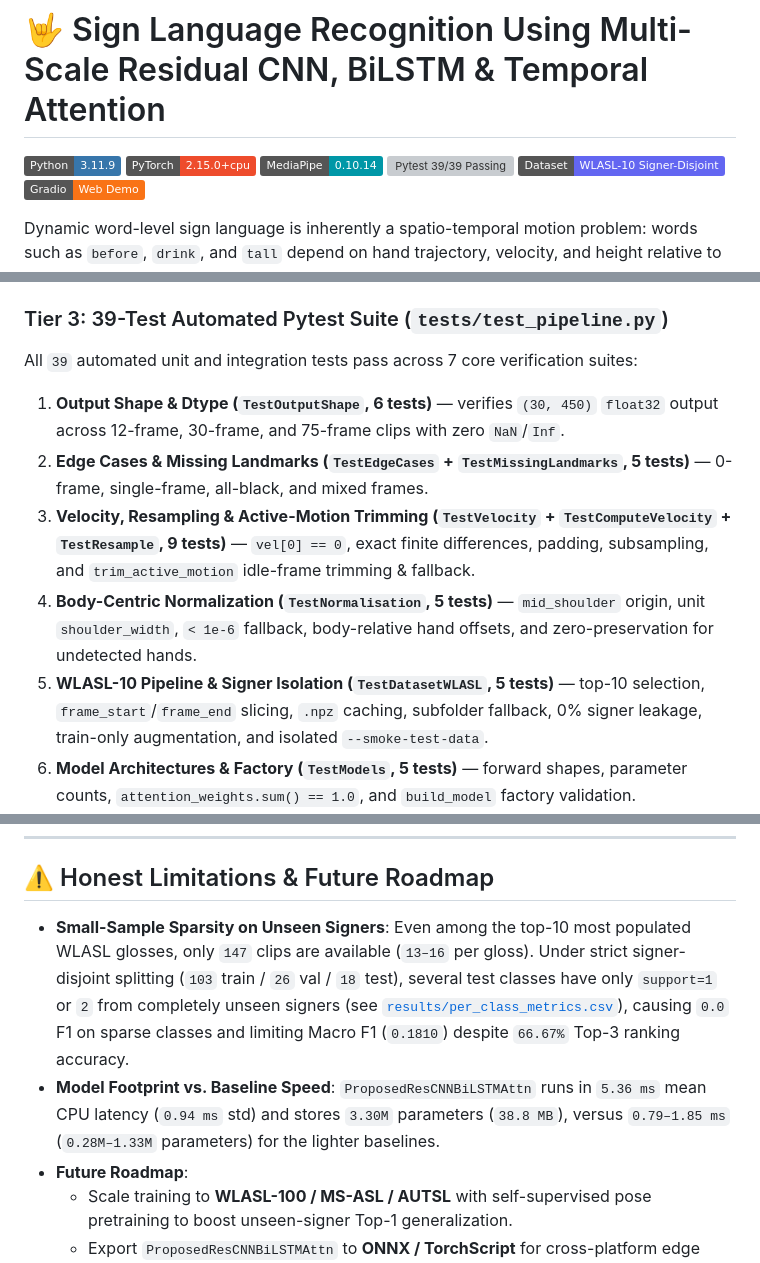
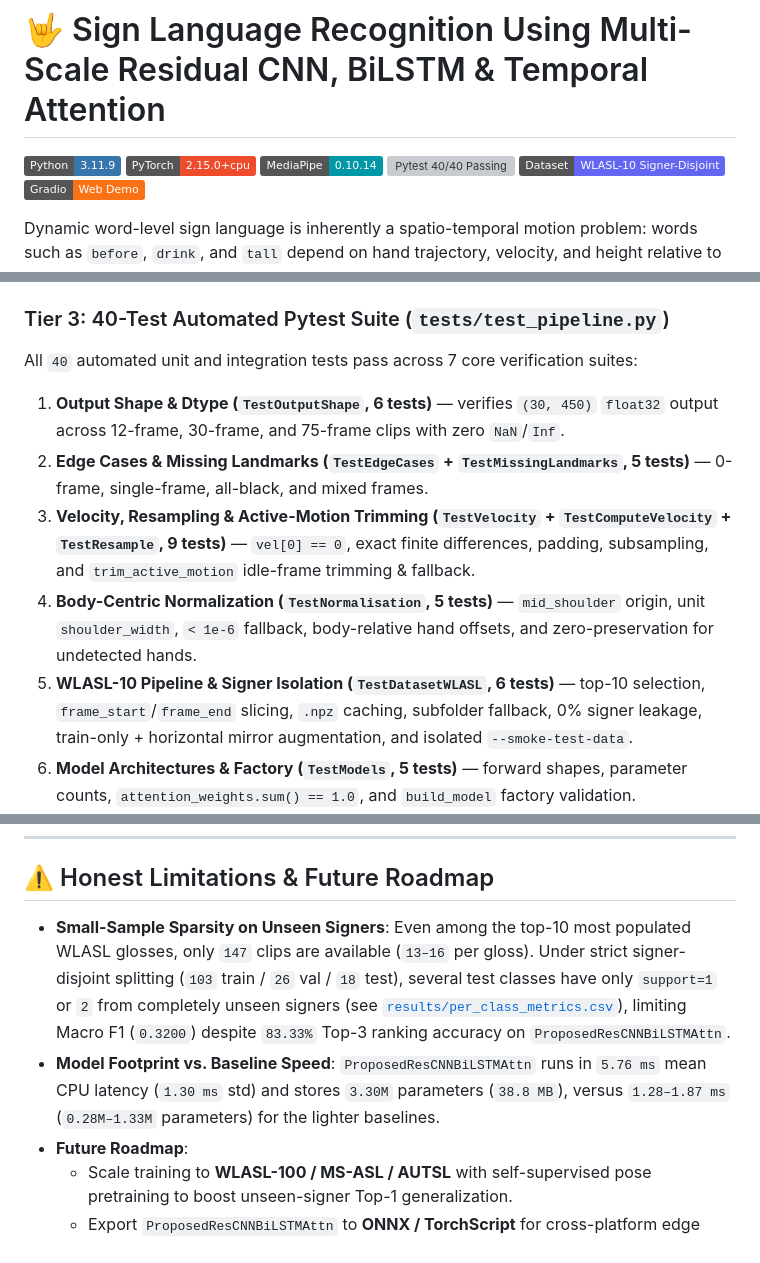
Before and after one commit to hasinimaddula26-tech/SIGN_LANGUAGE_RECOGNITION, a Markdown page: README.md, 3 parts joined by grey strips. Rendered like a GitHub page; badges without logos; grey boxes are pictures that could not be loaded.

```diff
--- a/README.md
+++ b/README.md
@@ -3,7 +3,7 @@
 [![Python 3.11](https://img.shields.io/badge/Python-3.11.9-3776AB?logo=python&logoColor=white)](https://www.python.org/)
 [![PyTorch 2.15](https://img.shields.io/badge/PyTorch-2.15.0%2Bcpu-EE4C2C?logo=pytorch&logoColor=white)](https://pytorch.org/)
 [![MediaPipe 0.10.14](https://img.shields.io/badge/MediaPipe-0.10.14-0097A7?logo=google&logoColor=white)](https://developers.google.com/mediapipe)
-[![Pytest 39/39 Passing](https://img.shields.io/badge/Pytest-39%2F39%20Passing-2EA44F?logo=pytest&logoColor=white)](tests/test_pipeline.py)
+[![Pytest 40/40 Passing](https://img.shields.io/badge/Pytest-40%2F40%20Passing-2EA44F?logo=pytest&logoColor=white)](tests/test_pipeline.py)
 [![Dataset WLASL-10 Signer-Disjoint](https://img.shields.io/badge/Dataset-WLASL--10%20Signer--Disjoint-6366F1)](data/WLASL_v0.3.json)
 [![Gradio Demo](https://img.shields.io/badge/Gradio-Web%20Demo-F97316?logo=gradio&logoColor=white)](https://huggingface.co/spaces/Hasinidurge7/SIGN_LANGUAGE_RECOGNITION)
 
@@ -83,13 +83,13 @@ All 4 architectures (`CNNBaseline`, `LSTMBaseline`, `CNNLSTMStandard`, `Proposed
 ### Tier 2: Live Video & Real-Time Webcam Inference (`src/predict.py` & `app.py`)
 Both the CLI (`src/predict.py`) and Gradio UI (`app.py`) compute calibrated softmax **Top-3 gloss probabilities** and extract **peak temporal self-attention frame indices** (for example, frames `[6..12]` during active gesture strokes on held-out WLASL test clips). In live webcam mode (`--mode webcam`), a 30-frame rolling buffer feeds continuous predictions with confidence scoring (allowing downstream gating at `> 0.75` confidence to separate active signs from an `Idle / No-Sign` state).
 
-### Tier 3: 39-Test Automated Pytest Suite (`tests/test_pipeline.py`)
-All `39` automated unit and integration tests pass across 7 core verification suites:
+### Tier 3: 40-Test Automated Pytest Suite (`tests/test_pipeline.py`)
+All `40` automated unit and integration tests pass across 7 core verification suites:
 1. **Output Shape & Dtype (`TestOutputShape`, 6 tests)** — verifies `(30, 450)` `float32` output across 12-frame, 30-frame, and 75-frame clips with zero `NaN`/`Inf`.
 2. **Edge Cases & Missing Landmarks (`TestEdgeCases` + `TestMissingLandmarks`, 5 tests)** — 0-frame, single-frame, all-black, and mixed frames.
 3. **Velocity, Resampling & Active-Motion Trimming (`TestVelocity` + `TestComputeVelocity` + `TestResample`, 9 tests)** — `vel[0] == 0`, exact finite differences, padding, subsampling, and `trim_active_motion` idle-frame trimming & fallback.
 4. **Body-Centric Normalization (`TestNormalisation`, 5 tests)** — `mid_shoulder` origin, unit `shoulder_width`, `< 1e-6` fallback, body-relative hand offsets, and zero-preservation for undetected hands.
-5. **WLASL-10 Pipeline & Signer Isolation (`TestDatasetWLASL`, 5 tests)** — top-10 selection, `frame_start`/`frame_end` slicing, `.npz` caching, subfolder fallback, 0% signer leakage, train-only augmentation, and isolated `--smoke-test-data`.
+5. **WLASL-10 Pipeline & Signer Isolation (`TestDatasetWLASL`, 6 tests)** — top-10 selection, `frame_start`/`frame_end` slicing, `.npz` caching, subfolder fallback, 0% signer leakage, train-only + horizontal mirror augmentation, and isolated `--smoke-test-data`.
 6. **Model Architectures & Factory (`TestModels`, 5 tests)** — forward shapes, parameter counts, `attention_weights.sum() == 1.0`, and `build_model` factory validation.
 7. **End-to-End Integration & Benchmarking (`TestIntegration`, 4 tests)** — `LandmarkExtractor` → model, 1-epoch train/eval/predict (`CNNBaseline` & `ProposedResCNNBiLSTMAttn`), and full 4-model `train_all_models` + `benchmark_all` CSV/PNG verification.
 
@@ -204,8 +204,8 @@ python -m src.evaluate --config config.yaml --data data/wlasl10_landmarks.npz --
 
 ## ⚠️ Honest Limitations & Future Roadmap
 
-- **Small-Sample Sparsity on Unseen Signers**: Even among the top-10 most populated WLASL glosses, only `147` clips are available (`13–16` per gloss). Under strict signer-disjoint splitting (`103` train / `26` val / `18` test), several test classes have only `support=1` or `2` from completely unseen signers (see [`results/per_class_metrics.csv`](results/per_class_metrics.csv)), causing `0.0` F1 on sparse classes and limiting Macro F1 (`0.1810`) despite `66.67%` Top-3 ranking accuracy.
-- **Model Footprint vs. Baseline Speed**: `ProposedResCNNBiLSTMAttn` runs in `5.36 ms` mean CPU latency (`0.94 ms` std) and stores `3.30M` parameters (`38.8 MB`), versus `0.79–1.85 ms` (`0.28M–1.33M` parameters) for the lighter baselines.
+- **Small-Sample Sparsity on Unseen Signers**: Even among the top-10 most populated WLASL glosses, only `147` clips are available (`13–16` per gloss). Under strict signer-disjoint splitting (`103` train / `26` val / `18` test), several test classes have only `support=1` or `2` from completely unseen signers (see [`results/per_class_metrics.csv`](results/per_class_metrics.csv)), limiting Macro F1 (`0.3200`) despite `83.33%` Top-3 ranking accuracy on `ProposedResCNNBiLSTMAttn`.
+- **Model Footprint vs. Baseline Speed**: `ProposedResCNNBiLSTMAttn` runs in `5.76 ms` mean CPU latency (`1.30 ms` std) and stores `3.30M` parameters (`38.8 MB`), versus `1.28–1.87 ms` (`0.28M–1.33M` parameters) for the lighter baselines.
 - **Future Roadmap**:
   - Scale training to **WLASL-100 / MS-ASL / AUTSL** with self-supervised pose pretraining to boost unseen-signer Top-1 generalization.
   - Export `ProposedResCNNBiLSTMAttn` to **ONNX / TorchScript** for cross-platform edge deployment without a PyTorch runtime.
```
Also changed, not shown: other parts of README.md (+11 -11 lines), results/benchmark_comparison.png, results/confusion_matrix_proposed.png, results/temporal_attention_weights.png, results/training_curves.png, 13 other files.
